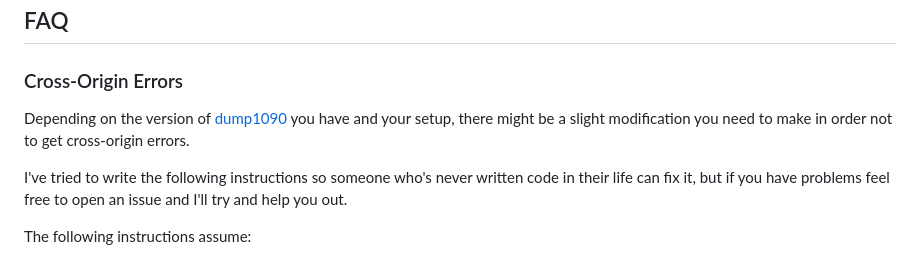
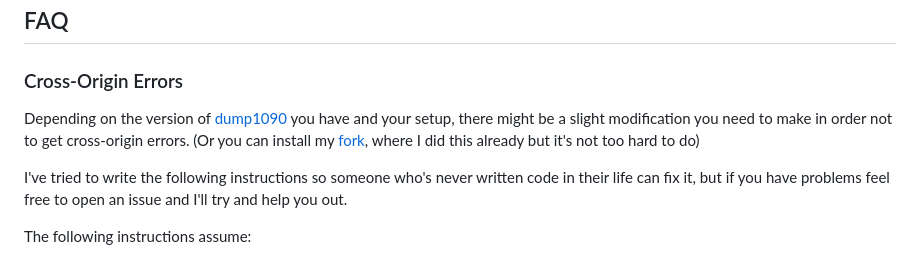
Before and after one commit to Slord6/1090webclient, a Markdown page: readme.md, the part around the change. Rendered like a GitHub page.

```diff
--- a/readme.md
+++ b/readme.md
@@ -24,7 +24,7 @@ Hover over a plane on the map for more info.
 
 ## FAQ
 ### Cross-Origin Errors
-Depending on the version of [dump1090](https://github.com/MalcolmRobb/dump1090) you have and your setup, there might be a slight modification you need to make in order not to get cross-origin errors.
+Depending on the version of [dump1090](https://github.com/MalcolmRobb/dump1090) you have and your setup, there might be a slight modification you need to make in order not to get cross-origin errors. (Or you can install my [fork](https://github.com/Slord6/dump1090), where I did this already but it's not too hard to do)
 
 I've tried to write the following instructions so someone who's never written code in their life can fix it, but if you have problems feel free to open an issue and I'll try and help you out.
 
```
